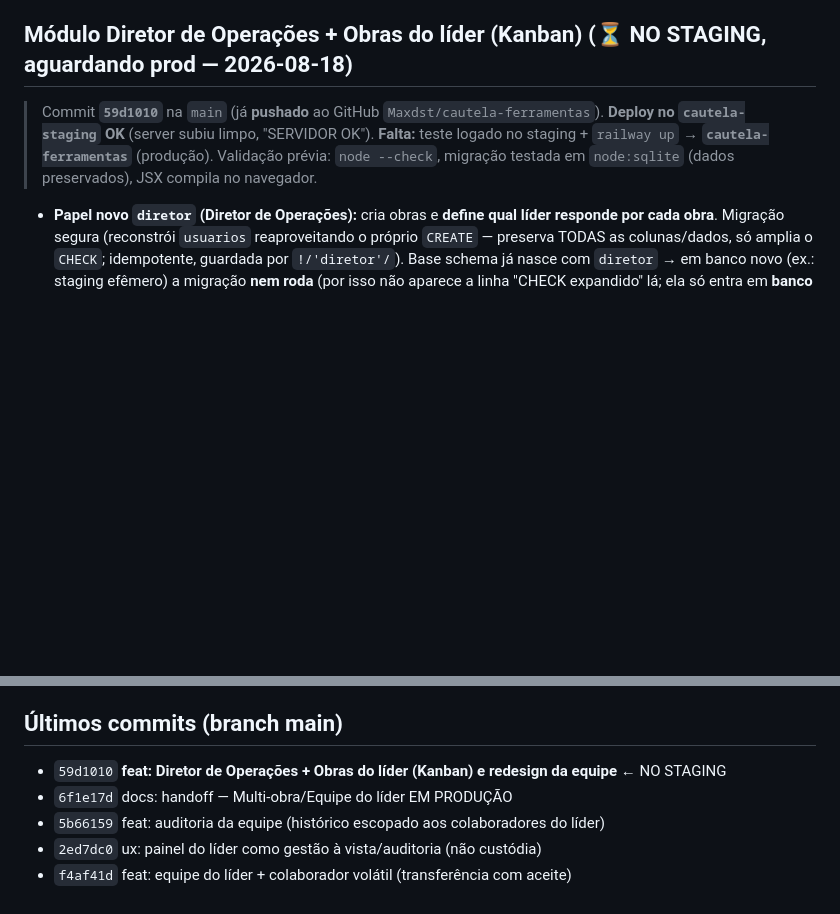
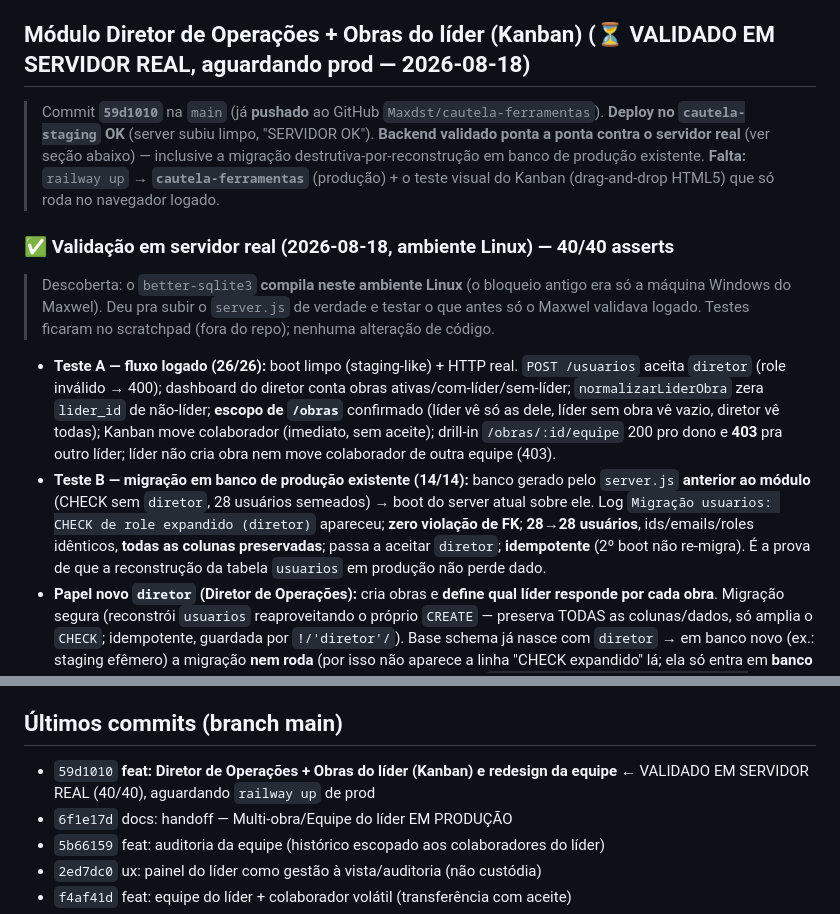
Before and after one commit to Maxdst/cautela-ferramentas, a Markdown page: ESTADO-DO-PROJETO.md, 2 parts joined by grey strips. Drawn GitHub-style; blank space fills up the shorter version.

Commit message:
docs: registra validacao do modulo Diretor em servidor real (40/40 asserts)
Modulo Diretor de Operacoes + Obras do lider (Kanban), commit 59d1010,
validado ponta a ponta contra o server.js real neste ambiente Linux
(better-sqlite3 compila aqui; o bloqueio antigo era so a maquina Windows).

- Teste A (26/26): fluxo logado via HTTP — criacao de usuarios com role
  diretor, dashboard do diretor, escopo de /obras por papel, Kanban
  (/equipe/mover imediato), drill-in /obras/:id/equipe com 403, e as
  guardas de seguranca (lider nao e GESTOR_OBRAS).
- Teste B (14/14): migracao em banco de producao existente (schema antigo
  sem 'diretor', 28 usuarios) — CHECK expandido por reconstrucao, zero
  violacao de FK, dados e colunas preservados, idempotente.

Sem alteracao de codigo do produto; testes ficaram no scratchpad.

Co-Authored-By: Claude Opus 4.8 <noreply@anthropic.com>
Claude-Session: https://claude.ai/code/session_01Pe6SmiyP6PJcw9bku6QM9C

```diff
--- a/ESTADO-DO-PROJETO.md
+++ b/ESTADO-DO-PROJETO.md
@@ -150,11 +150,29 @@ Vendido pela **MindMax (Maxwel)**. Cliente ativo: **Markat Engenharia**.
 - **Frontend:** aba **Minha equipe** (sidebar + bottom-nav do líder, com badge), campo **Líder
   responsável** no cadastro de operário, ícone `users`/`handshake`.
 
-## Módulo Diretor de Operações + Obras do líder (Kanban) (⏳ NO STAGING, aguardando prod — 2026-08-18)
+## Módulo Diretor de Operações + Obras do líder (Kanban) (⏳ VALIDADO EM SERVIDOR REAL, aguardando prod — 2026-08-18)
 > Commit **`59d1010`** na `main` (já **pushado** ao GitHub `Maxdst/cautela-ferramentas`).
-> **Deploy no `cautela-staging` OK** (server subiu limpo, "SERVIDOR OK"). **Falta:** teste logado
-> no staging + `railway up` → **`cautela-ferramentas`** (produção). Validação prévia: `node --check`,
-> migração testada em `node:sqlite` (dados preservados), JSX compila no navegador.
+> **Deploy no `cautela-staging` OK** (server subiu limpo, "SERVIDOR OK"). **Backend validado ponta a
+> ponta contra o servidor real** (ver seção abaixo) — inclusive a migração destrutiva-por-reconstrução
+> em banco de produção existente. **Falta:** `railway up` → **`cautela-ferramentas`** (produção) + o
+> teste visual do Kanban (drag-and-drop HTML5) que só roda no navegador logado.
+
+### ✅ Validação em servidor real (2026-08-18, ambiente Linux) — 40/40 asserts
+> Descoberta: o `better-sqlite3` **compila neste ambiente Linux** (o bloqueio antigo era só a máquina
+> Windows do Maxwel). Deu pra subir o `server.js` de verdade e testar o que antes só o Maxwel validava
+> logado. Testes ficaram no scratchpad (fora do repo); nenhuma alteração de código.
+- **Teste A — fluxo logado (26/26):** boot limpo (staging-like) + HTTP real. `POST /usuarios` aceita
+  `diretor` (role inválido → 400); dashboard do diretor conta obras ativas/com-líder/sem-líder;
+  `normalizarLiderObra` zera `lider_id` de não-líder; **escopo de `/obras`** confirmado (líder vê só as
+  dele, líder sem obra vê vazio, diretor vê todas); Kanban move colaborador (imediato, sem aceite);
+  drill-in `/obras/:id/equipe` 200 pro dono e **403** pra outro líder; líder não cria obra nem move
+  colaborador de outra equipe (403).
+- **Teste B — migração em banco de produção existente (14/14):** banco gerado pelo `server.js` **anterior
+  ao módulo** (CHECK sem `diretor`, 28 usuários semeados) → boot do server atual sobre ele. Log
+  `Migração usuarios: CHECK de role expandido (diretor)` apareceu; **zero violação de FK**; **28→28
+  usuários**, ids/emails/roles idênticos, **todas as colunas preservadas**; passa a aceitar `diretor`;
+  **idempotente** (2º boot não re-migra). É a prova de que a reconstrução da tabela `usuarios` em
+  produção não perde dado.
 - **Papel novo `diretor` (Diretor de Operações):** cria obras e **define qual líder responde por cada
   obra**. Migração segura (reconstrói `usuarios` reaproveitando o próprio `CREATE` — preserva TODAS as
   colunas/dados, só amplia o `CHECK`; idempotente, guardada por `!/'diretor'/`). Base schema já nasce com
@@ -209,7 +227,7 @@ Vendido pela **MindMax (Maxwel)**. Cliente ativo: **Markat Engenharia**.
 4. Confirmar teor logado é com o Maxwel (sem credenciais).
 
 ## Últimos commits (branch main)
-- `59d1010` **feat: Diretor de Operações + Obras do líder (Kanban) e redesign da equipe** ← NO STAGING
+- `59d1010` **feat: Diretor de Operações + Obras do líder (Kanban) e redesign da equipe** ← VALIDADO EM SERVIDOR REAL (40/40), aguardando `railway up` de prod
 - `6f1e17d` docs: handoff — Multi-obra/Equipe do líder EM PRODUÇÃO
 - `5b66159` feat: auditoria da equipe (histórico escopado aos colaboradores do líder)
 - `2ed7dc0` ux: painel do líder como gestão à vista/auditoria (não custódia)
```
